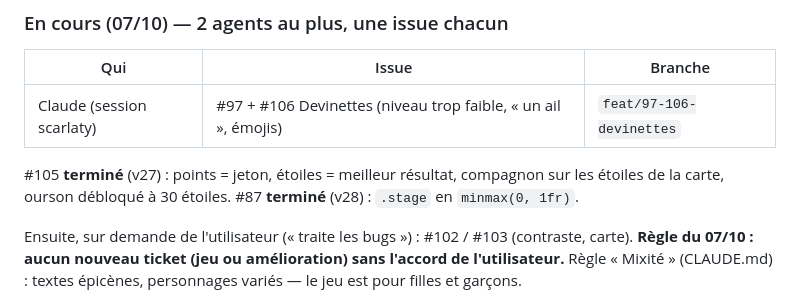
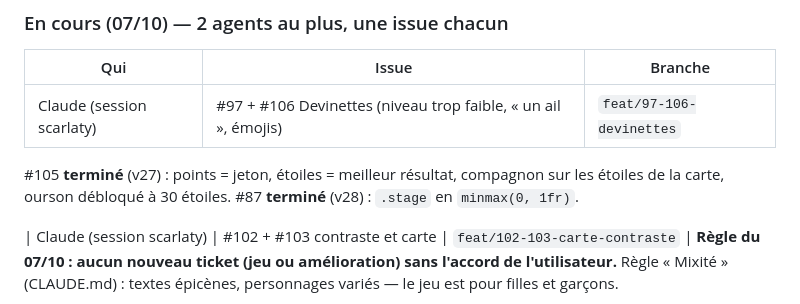
Before and after one commit to scarlaty/jeux-ce1, a Markdown page: docs/SUIVI.md, the part around the change. Rendered like a GitHub page.

Commit message:
Point d'étape : #102 et #103 en cours

```diff
--- a/docs/SUIVI.md
+++ b/docs/SUIVI.md
@@ -53,7 +53,7 @@ Socle : `display.show.flash` (ms) affiche l'illustration brièvement puis propos
 
 #105 **terminé** (v27) : points = jeton, étoiles = meilleur résultat, compagnon sur les étoiles de la carte, ourson débloqué à 30 étoiles. #87 **terminé** (v28) : `.stage` en `minmax(0, 1fr)`.
 
-Ensuite, sur demande de l'utilisateur (« traite les bugs ») : #102 / #103 (contraste, carte).
+| Claude (session scarlaty) | #102 + #103 contraste et carte | `feat/102-103-carte-contraste` |
 **Règle du 07/10 : aucun nouveau ticket (jeu ou amélioration) sans l'accord de l'utilisateur.**
 Règle « Mixité » (CLAUDE.md) : textes épicènes, personnages variés — le jeu est pour filles et garçons.
 
```
